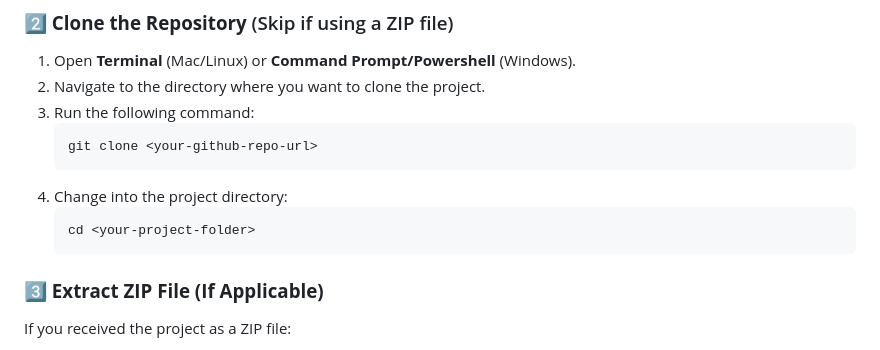
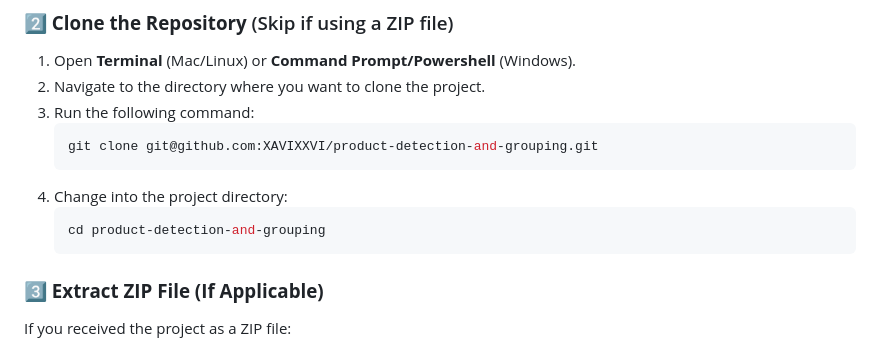
Before and after one commit to XAVIXXVI/product-detection-and-grouping, a Markdown page: README.md, the part around the change. Rendered like a GitHub page.

````diff
--- a/README.md
+++ b/README.md
@@ -52,11 +52,11 @@ This project provides a **Product detection and grouping service** using Django
 2. Navigate to the directory where you want to clone the project.
 3. Run the following command:
    ```sh
-   git clone <your-github-repo-url>
+   git clone git@github.com:XAVIXXVI/product-detection-and-grouping.git
    ```
 4. Change into the project directory:
    ```sh
-   cd <your-project-folder>
+   cd product-detection-and-grouping
    ```
 
 ### **3️⃣ Extract ZIP File (If Applicable)**
````
